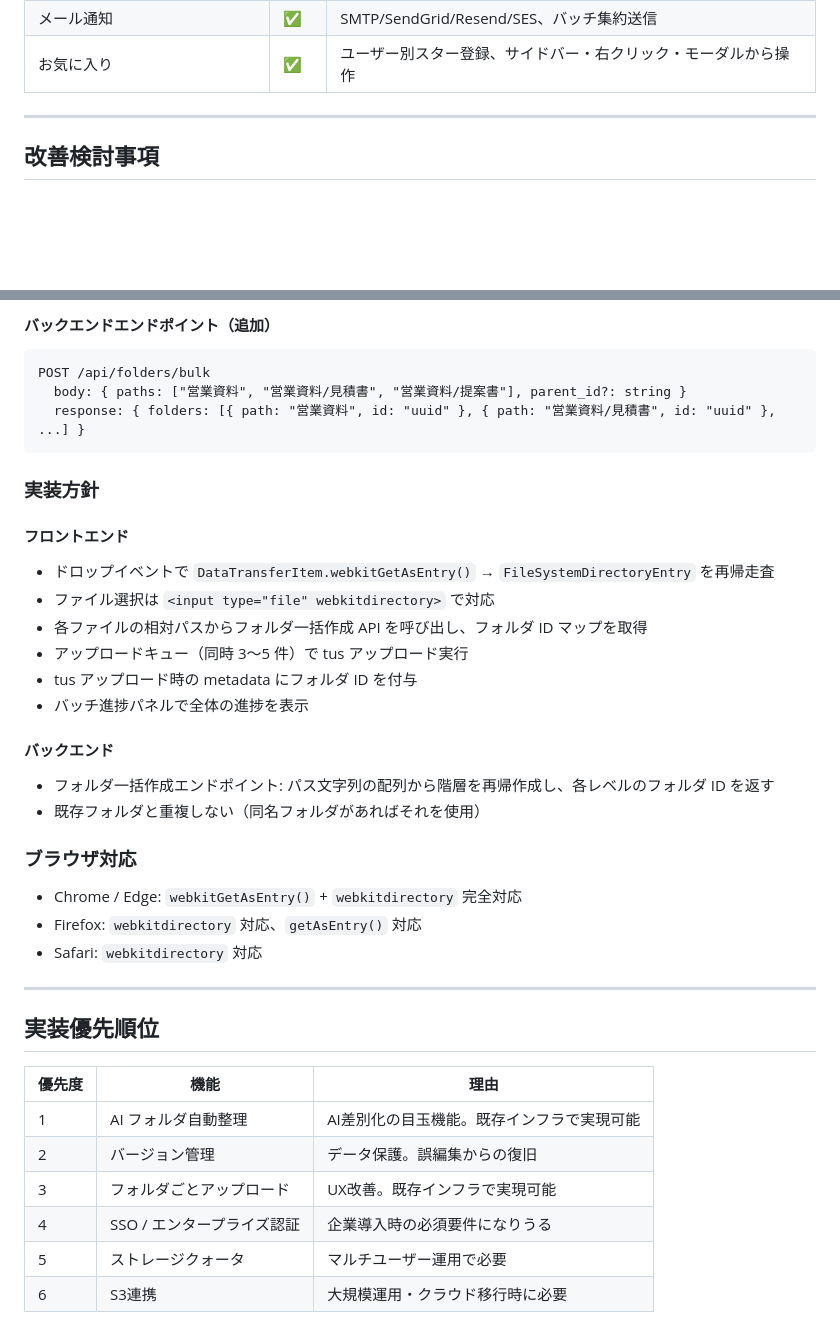
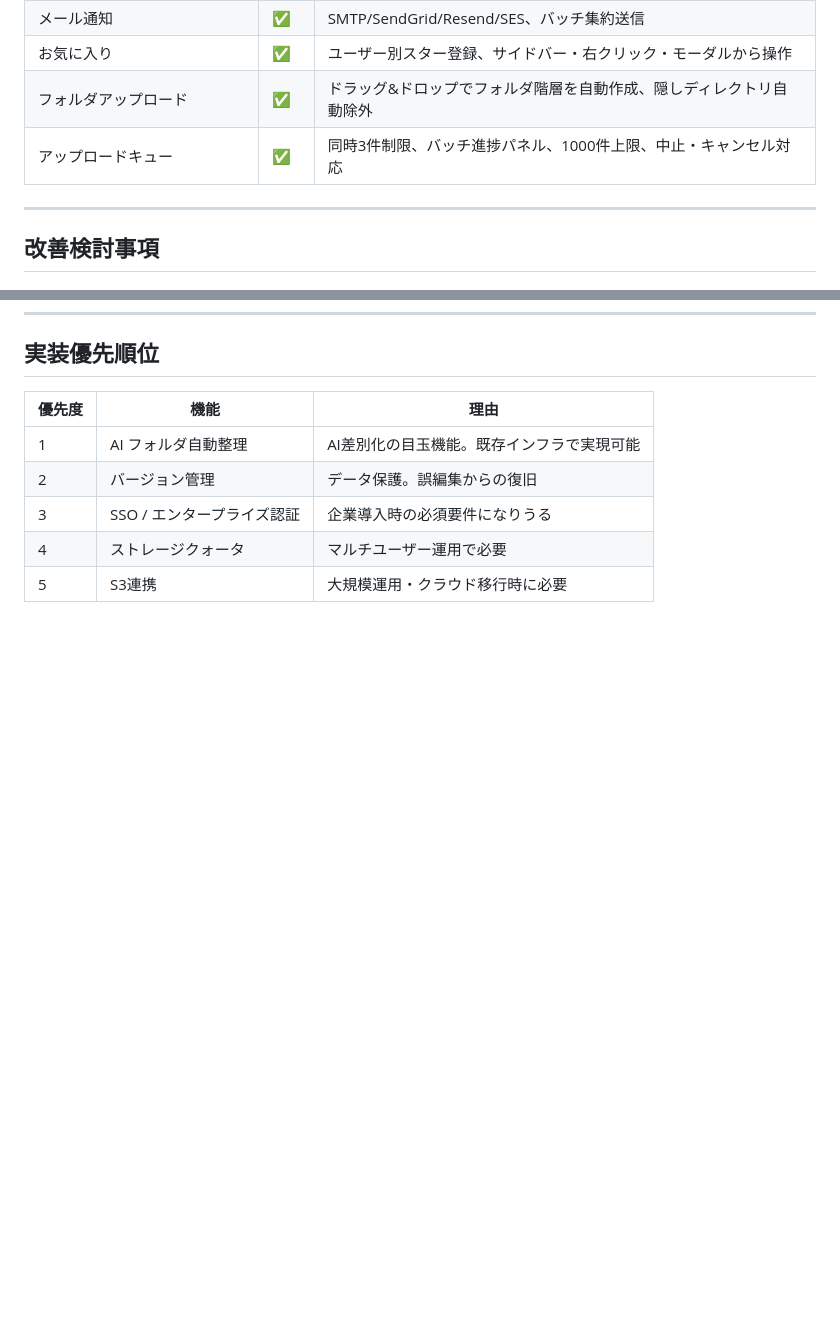
Before and after one commit to sakuranaga/local-ai-search, a Markdown page: docs/future-features.md, 2 parts joined by grey strips. Rendered like a GitHub page; blank space fills up the shorter version.

````diff
--- a/docs/future-features.md
+++ b/docs/future-features.md
@@ -31,6 +31,8 @@ AI搭載のローカルファイル管理システムとして、ファイル管
 | ゴミ箱 | ✅ | ソフトデリート + 復元 + 完全削除 |
 | メール通知 | ✅ | SMTP/SendGrid/Resend/SES、バッチ集約送信 |
 | お気に入り | ✅ | ユーザー別スター登録、サイドバー・右クリック・モーダルから操作 |
+| フォルダアップロード | ✅ | ドラッグ&ドロップでフォルダ階層を自動作成、隠しディレクトリ自動除外 |
+| アップロードキュー | ✅ | 同時3件制限、バッチ進捗パネル、1000件上限、中止・キャンセル対応 |
 
 ---
 
@@ -498,39 +427,9 @@ GET  /api/auth/sso/config     — SSO 設定状態（有効/無効、プロバ
-#### バックエンドエンドポイント（追加）
-
-```
-POST /api/folders/bulk
-  body: { paths: ["営業資料", "営業資料/見積書", "営業資料/提案書"], parent_id?: string }
-  response: { folders: [{ path: "営業資料", id: "uuid" }, { path: "営業資料/見積書", id: "uuid" }, ...] }
-```
-
-### 実装方針
-
-#### フロントエンド
-- ドロップイベントで `DataTransferItem.webkitGetAsEntry()` → `FileSystemDirectoryEntry` を再帰走査
-- ファイル選択は `<input type="file" webkitdirectory>` で対応
-- 各ファイルの相対パスからフォルダ一括作成 API を呼び出し、フォルダ ID マップを取得
-- アップロードキュー（同時 3〜5 件）で tus アップロード実行
-- tus アップロード時の metadata にフォルダ ID を付与
-- バッチ進捗パネルで全体の進捗を表示
-
-#### バックエンド
-- フォルダ一括作成エンドポイント: パス文字列の配列から階層を再帰作成し、各レベルのフォルダ ID を返す
-- 既存フォルダと重複しない（同名フォルダがあればそれを使用）
-
-### ブラウザ対応
-- Chrome / Edge: `webkitGetAsEntry()` + `webkitdirectory` 完全対応
-- Firefox: `webkitdirectory` 対応、`getAsEntry()` 対応
-- Safari: `webkitdirectory` 対応
-
----
-
 ## 実装優先順位
 
 | 優先度 | 機能 | 理由 |
 |--------|------|------|
 | 1 | AI フォルダ自動整理 | AI差別化の目玉機能。既存インフラで実現可能 |
 | 2 | バージョン管理 | データ保護。誤編集からの復旧 |
-| 3 | フォルダごとアップロード | UX改善。既存インフラで実現可能 |
-| 4 | SSO / エンタープライズ認証 | 企業導入時の必須要件になりうる |
-| 5 | ストレージクォータ | マルチユーザー運用で必要 |
-| 6 | S3連携 | 大規模運用・クラウド移行時に必要 |
+| 3 | SSO / エンタープライズ認証 | 企業導入時の必須要件になりうる |
+| 4 | ストレージクォータ | マルチユーザー運用で必要 |
+| 5 | S3連携 | 大規模運用・クラウド移行時に必要 |
````
Also changed, not shown: other parts of docs/future-features.md (+0 -73 lines), README.md (+5 -0 lines).
